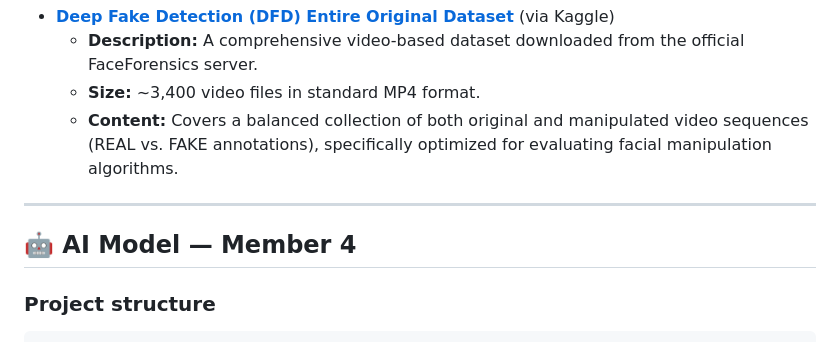
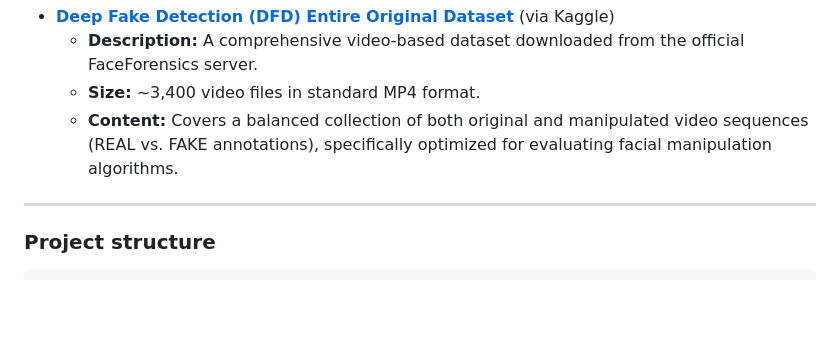
Before and after one commit to slamo1566/deepfake-video-detection-analysis, a Markdown page: README.md, the part around the change. Rendered like a GitHub page; blank space fills up the shorter version.

Commit message:
Remove AI Model — Member 4 section from README
Removed section about AI Model — Member 4 from README.

```diff
--- a/README.md
+++ b/README.md
@@ -62,8 +62,6 @@ The model is trained and evaluated using the following benchmark dataset:
   * **Content:** Covers a balanced collection of both original and manipulated video sequences (REAL vs. FAKE annotations), specifically optimized for evaluating facial manipulation algorithms.
 
 ---
-
-## 🤖 AI Model — Member 4
 
 ### Project structure
 
```
